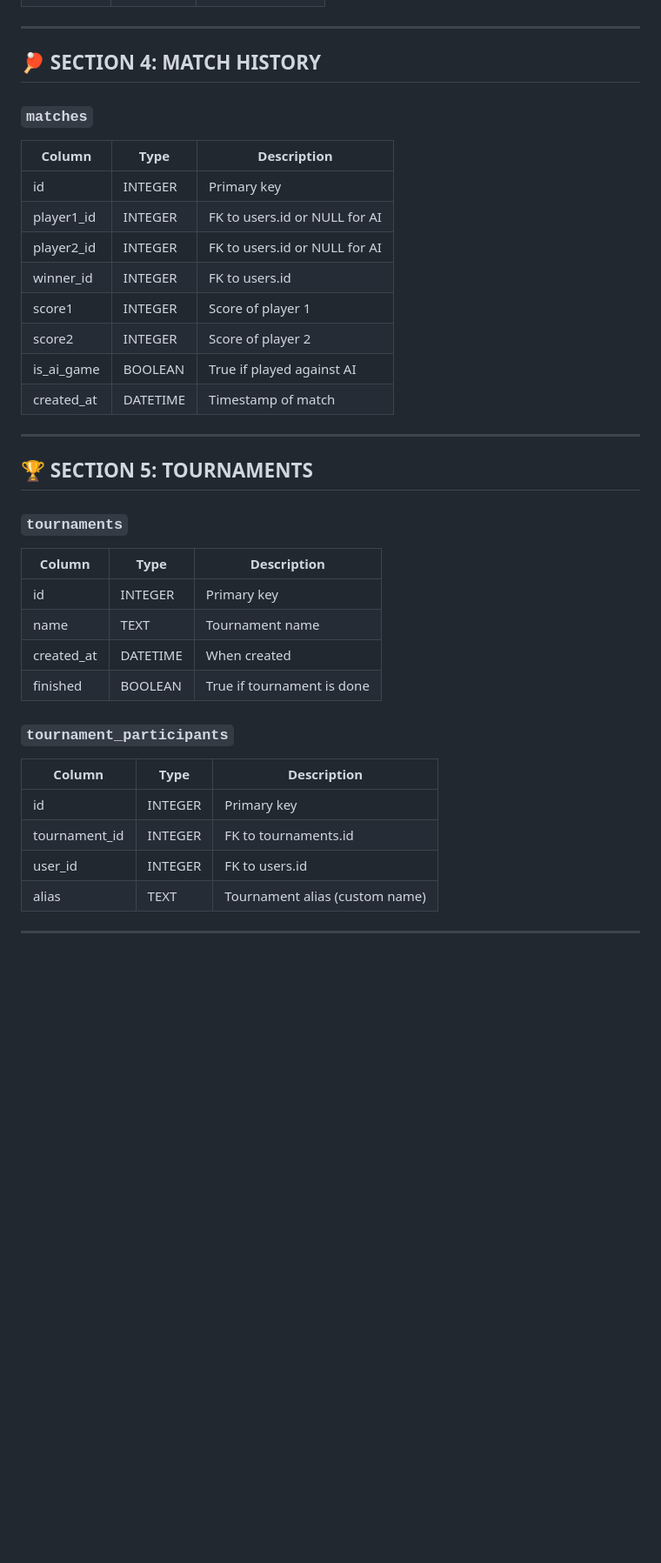
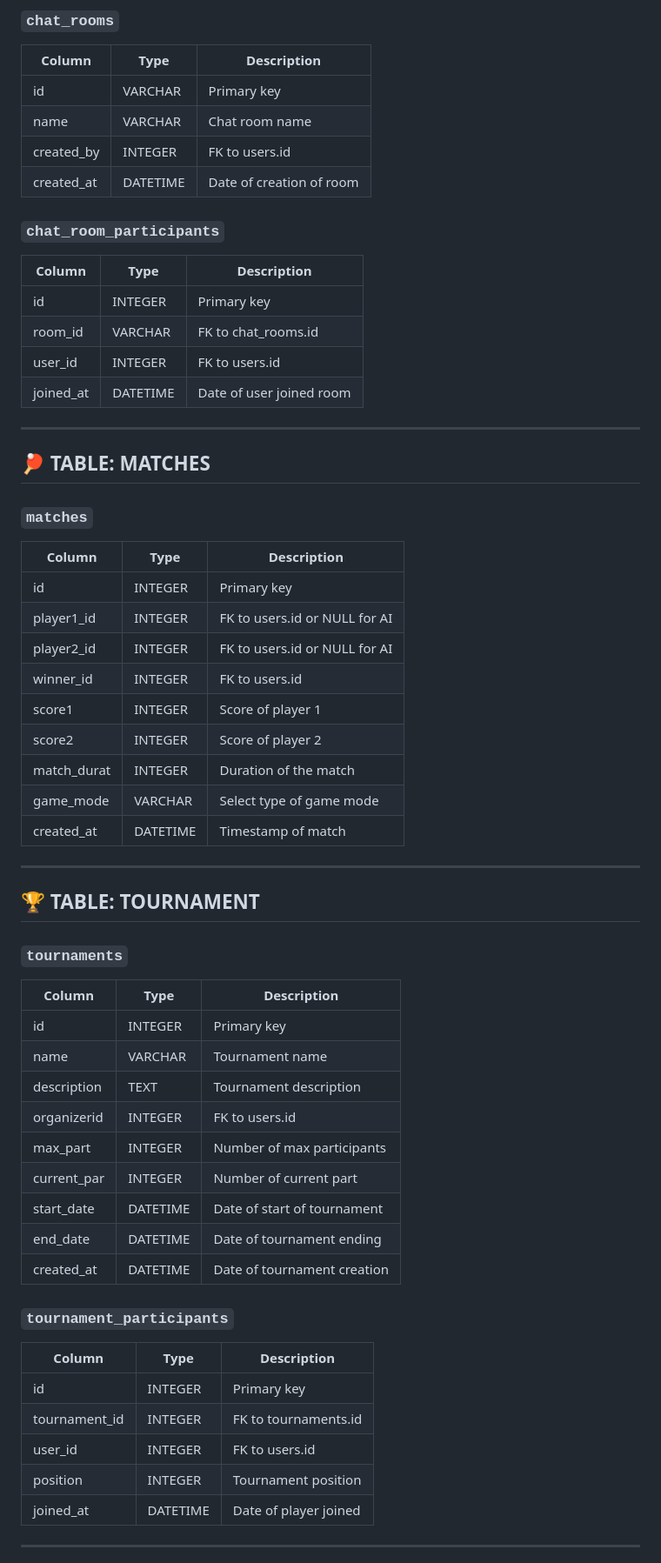
Before and after one commit to 42Alena/ft_transcendence-ping-pong-website, a Markdown page: docs/database.md, the part around one of its changes. Shown at 87% size. Rendered like a GitHub page; blank space fills up the shorter version.

Commit message:
Creation of database schema and script for initialization

```diff
--- a/docs/database.md
+++ b/docs/database.md
@@ -43,7 +51,24 @@
 
+
+### `chat_rooms`
+| Column     | Type     | Description                |
+|------------|----------|----------------------------|
+| id         | VARCHAR  | Primary key                |
+| name       | VARCHAR  | Chat room name             |
+| created_by | INTEGER  | FK to users.id             |
+| created_at | DATETIME | Date of creation of room   |
+
+
+### `chat_room_participants`
+| Column     | Type     | Description                |
+|------------|----------|----------------------------|
+| id         | INTEGER  | Primary key                |
+| room_id    | VARCHAR  | FK to chat_rooms.id        |
+| user_id    | INTEGER  | FK to users.id             |
+| joined_at  | DATETIME | Date of user joined room   |
 ---
 
-## 🏓 SECTION 4: MATCH HISTORY
+## 🏓 TABLE: MATCHES
 
 ### `matches`
 | Column      | Type     | Description                         |
@@ -54,20 +79,26 @@
 | winner_id   | INTEGER  | FK to users.id                      |
 | score1      | INTEGER  | Score of player 1                   |
 | score2      | INTEGER  | Score of player 2                   |
-| is_ai_game  | BOOLEAN  | True if played against AI           |
+| match_durat | INTEGER  | Duration of the match               |
+| game_mode   | VARCHAR  | Select type of game mode            |
 | created_at  | DATETIME | Timestamp of match                  |
 
 ---
 
-## 🏆 SECTION 5: TOURNAMENTS
+## 🏆 TABLE: TOURNAMENT
 
 ### `tournaments`
 | Column     | Type     | Description                |
 |------------|----------|----------------------------|
 | id         | INTEGER  | Primary key                |
-| name       | TEXT     | Tournament name            |
-| created_at | DATETIME | When created               |
-| finished   | BOOLEAN  | True if tournament is done |
+| name       | VARCHAR  | Tournament name            |
+| description| TEXT     | Tournament description     |
+| organizerid| INTEGER  | FK to users.id             |
+| max_part   | INTEGER  | Number of max participants |
+| current_par| INTEGER  | Number of current part     |
+| start_date | DATETIME | Date of start of tournament|
+| end_date   | DATETIME | Date of tournament ending  |
+| created_at | DATETIME | Date of tournament creation|
 
 ### `tournament_participants`
 | Column          | Type     | Description                      |
@@ -75,6 +106,7 @@
 | id              | INTEGER  | Primary key                      |
 | tournament_id   | INTEGER  | FK to tournaments.id             |
 | user_id         | INTEGER  | FK to users.id                   |
-| alias           | TEXT     | Tournament alias (custom name)   |
+| position        | INTEGER  | Tournament position              |
+| joined_at       | DATETIME | Date of player joined            |
 
 ---
```
Also changed, not shown: other parts of docs/database.md (+62 -18 lines), docs/ERD Diagram Pong.png (added), 3 other files.
